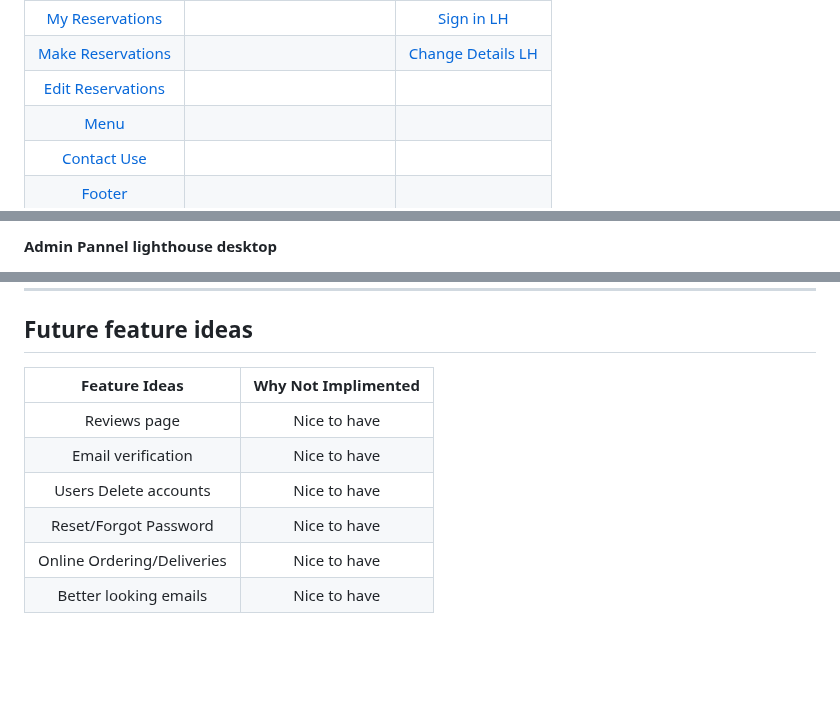
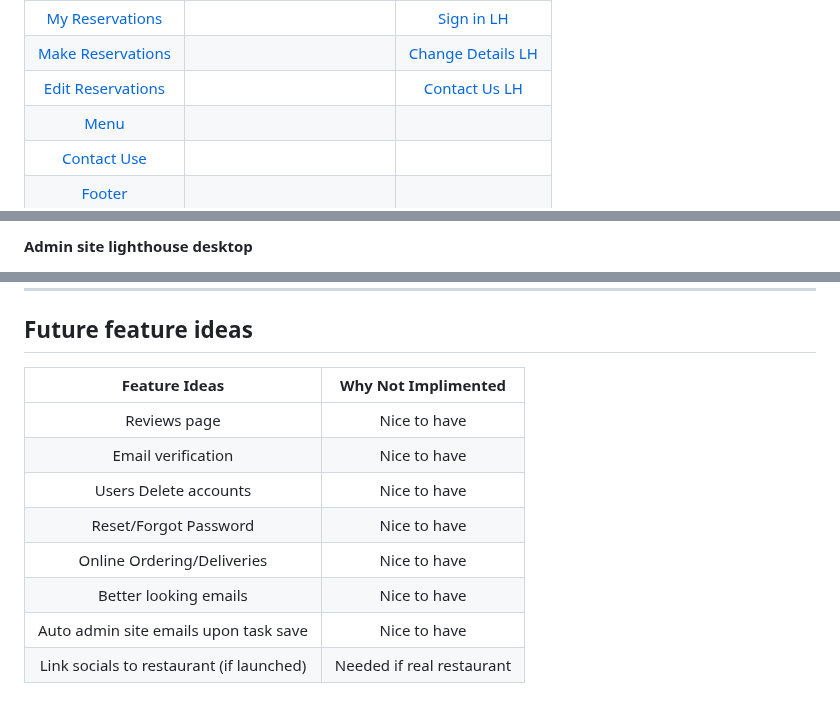
Before and after one commit to Danger0101/Burger_Blast_CI_PP4, a Markdown page: README.md, 3 parts joined by grey strips. Rendered like a GitHub page; blank space fills up the shorter version.

Commit message:
Bringing up to date
Added contact us lh test and updates descriptive texts of other lh checks. Added to table of contents. Update future feature ideas.

```diff
--- a/README.md
+++ b/README.md
@@ -32,7 +32,7 @@ The site allows users:
 |    [Change Details](#change-details)    |                                                       |         [Signup LH](#signup-lh)         |
 |   [My Reservations](#my-reservations)   |                                                       |        [Sign in LH](#sign-in-lh)        |
 | [Make Reservations](#make-reservations) |                                                       | [Change Details LH](#change-details-lh) |
-| [Edit Reservations](#edit-reservations) |                                                       |                                         |
+| [Edit Reservations](#edit-reservations) |                                                       | [Contact Us LH](#contact-us-details-lh) |
 |              [Menu](#menu)              |                                                       |                                         |
 |       [Contact Use](#contact-us)        |                                                       |                                         |
 |            [Footer](#footer)            |                                                       |                                         |
@@ -561,3 +561,3 @@ All Scripts checked with [PEP8 Code institute](https://pep8ci.herokuapp.com/)
 
-**Admin Pannel lighthouse desktop**
+**Admin site lighthouse desktop**
 
@@ -858,11 +868,13 @@ Used Heroku to deploy the website. You can [Visit Live Site by clicking here](ht
 
 ## Future feature ideas
 
-|       Feature Ideas        | Why Not Implimented |
-| :------------------------: | :-----------------: |
-|        Reviews page        |    Nice to have     |
-|     Email verification     |    Nice to have     |
-|   Users Delete accounts    |    Nice to have     |
-|   Reset/Forgot Password    |    Nice to have     |
-| Online Ordering/Deliveries |    Nice to have     |
-|   Better looking emails    |    Nice to have     |
+|              Feature Ideas               |    Why Not Implimented    |
+| :--------------------------------------: | :-----------------------: |
+|               Reviews page               |       Nice to have        |
+|            Email verification            |       Nice to have        |
+|          Users Delete accounts           |       Nice to have        |
+|          Reset/Forgot Password           |       Nice to have        |
+|        Online Ordering/Deliveries        |       Nice to have        |
+|          Better looking emails           |       Nice to have        |
+|  Auto admin site emails upon task save   |       Nice to have        |
+| Link socials to restaurant (if launched) | Needed if real restaurant |
```
Also changed, not shown: other parts of README.md (+31 -21 lines).
